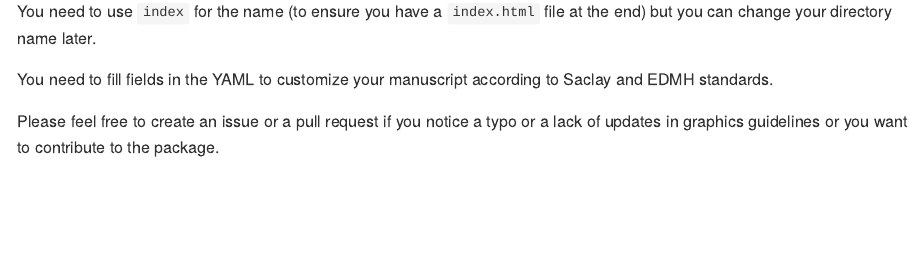
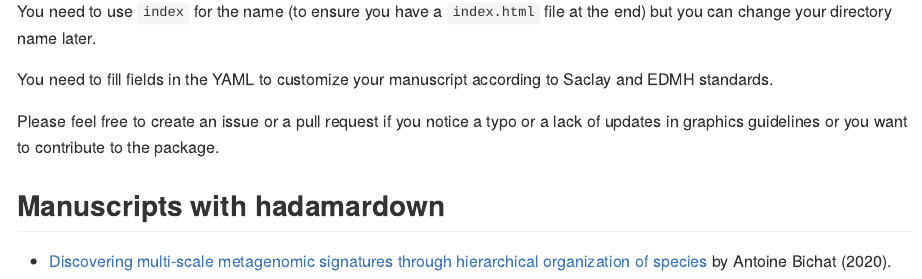
Before and after one commit to abichat/hadamardown, an R Markdown document (README.Rmd): the page in a window 1100 px wide, from 2240 px down. The pictures show the output file README.md that the author committed with the source, drawn offline in the style of GitHub; badge pictures from the web are left out.

Commit message:
Vertical line color (#2) + examples

```diff
--- a/README.Rmd
+++ b/README.Rmd
@@ -68,3 +68,8 @@ You need to fill fields in the YAML to customize your manuscript according to Sa
 
 
 Please feel free to create an issue or a pull request if you notice a typo or a lack of updates in graphics guidelines or you want to contribute to the package.
+
+
+## Manuscripts with hadamardown
+
+* [Discovering multi-scale metagenomic signatures through hierarchical organization of species](https://abichat.github.io/thesis/) by Antoine Bichat (2020).
```
Also changed, not shown: README.md, inst/rmarkdown/templates/saclay_thesis/skeleton/template.tex, 1 other file.
